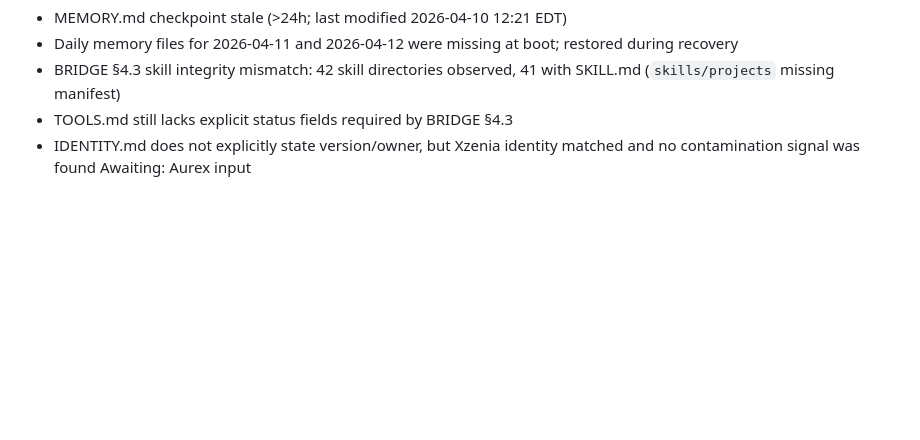
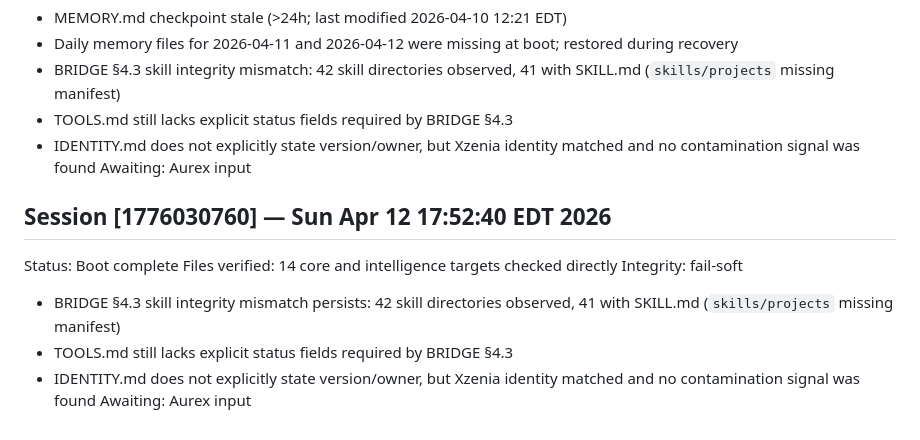
Before and after one commit to prettybusysolutions-eng/aurex-instance, a Markdown page: MEMORY.md, the part around the change. GitHub-like rendering; blank space fills up the shorter version.

```diff
--- a/MEMORY.md
+++ b/MEMORY.md
@@ -403,3 +403,12 @@ Integrity: fail-soft
   - TOOLS.md still lacks explicit status fields required by BRIDGE §4.3
   - IDENTITY.md does not explicitly state version/owner, but Xzenia identity matched and no contamination signal was found
 Awaiting: Aurex input
+
+## Session [1776030760] — Sun Apr 12 17:52:40 EDT 2026
+Status: Boot complete
+Files verified: 14 core and intelligence targets checked directly
+Integrity: fail-soft
+  - BRIDGE §4.3 skill integrity mismatch persists: 42 skill directories observed, 41 with SKILL.md (`skills/projects` missing manifest)
+  - TOOLS.md still lacks explicit status fields required by BRIDGE §4.3
+  - IDENTITY.md does not explicitly state version/owner, but Xzenia identity matched and no contamination signal was found
+Awaiting: Aurex input
```
Also changed, not shown: memory/errors.md (+7 -0 lines).
